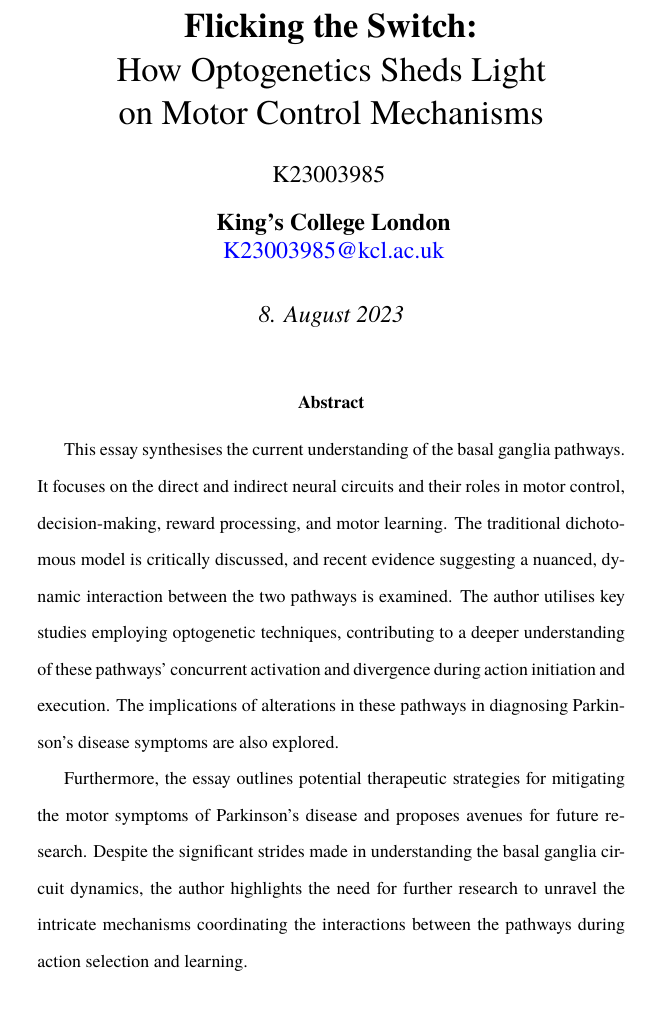
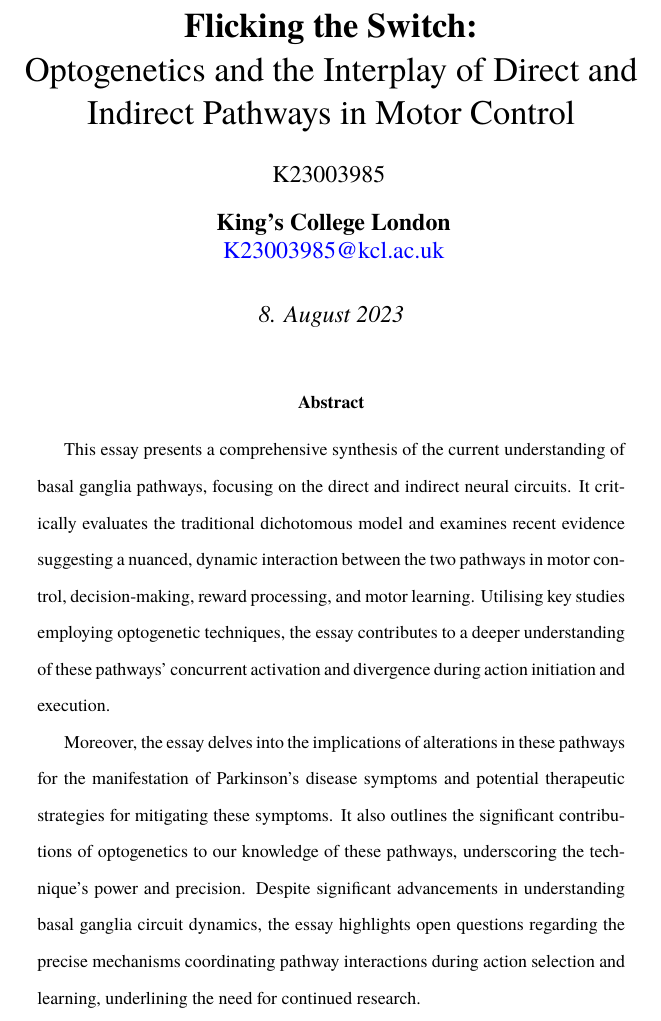
Before and after one commit to danburonline/public-writings, a LaTeX paper (02_essays/2023/07_essay/essay.tex): part of page 1 of 8, cut so that both start at the same text. Compiled offline with pdfLaTeX.

Commit message:
Adjust title and abstract

```diff
--- a/02_essays/2023/07_essay/essay.tex
+++ b/02_essays/2023/07_essay/essay.tex
@@ -73,7 +73,7 @@
   bookmarksnumbered=true
   }
 
-  \title{\textbf{Flicking the Switch: } \\ How Optogenetics Sheds Light \\ on Motor Control Mechanisms}
+  \title{\textbf{Flicking the Switch: } \\ Optogenetics and the Interplay of Direct and \\ Indirect Pathways in Motor Control}
   % \author[ ]{Daniel Burger}
   \author[ ]{K23003985}
   \affil[ ]{\textbf{King’s College London}}
@@ -94,9 +94,9 @@
 
 \begin{sloppypar} % For better line breaks
   \begin{abstract}
-    This essay synthesises the current understanding of the basal ganglia pathways. It focuses on the direct and indirect neural circuits and their roles in motor control, decision-making, reward processing, and motor learning. The traditional dichotomous model is critically discussed, and recent evidence suggesting a nuanced, dynamic interaction between the two pathways is examined. The author utilises key studies employing optogenetic techniques, contributing to a deeper understanding of these pathways’ concurrent activation and divergence during action initiation and execution. The implications of alterations in these pathways in diagnosing Parkinson’s disease symptoms are also explored.
+    This essay presents a comprehensive synthesis of the current understanding of basal ganglia pathways, focusing on the direct and indirect neural circuits. It critically evaluates the traditional dichotomous model and examines recent evidence suggesting a nuanced, dynamic interaction between the two pathways in motor control, decision-making, reward processing, and motor learning. Utilising key studies employing optogenetic techniques, the essay contributes to a deeper understanding of these pathways’ concurrent activation and divergence during action initiation and execution.
 
-    Furthermore, the essay outlines potential therapeutic strategies for mitigating the motor symptoms of Parkinson’s disease and proposes avenues for future research. Despite the significant strides made in understanding the basal ganglia circuit dynamics, the author highlights the need for further research to unravel the intricate mechanisms coordinating the interactions between the pathways during action selection and learning.
+    Moreover, the essay delves into the implications of alterations in these pathways for the manifestation of Parkinson’s disease symptoms and potential therapeutic strategies for mitigating these symptoms. It also outlines the significant contributions of optogenetics to our knowledge of these pathways, underscoring the technique’s power and precision. Despite significant advancements in understanding basal ganglia circuit dynamics, the essay highlights open questions regarding the precise mechanisms coordinating pathway interactions during action selection and learning, underlining the need for continued research.
   \end{abstract}
   \pagebreak
 
```
Also changed, not shown: 02_essays/2023/07_essay/essay.pdf.
